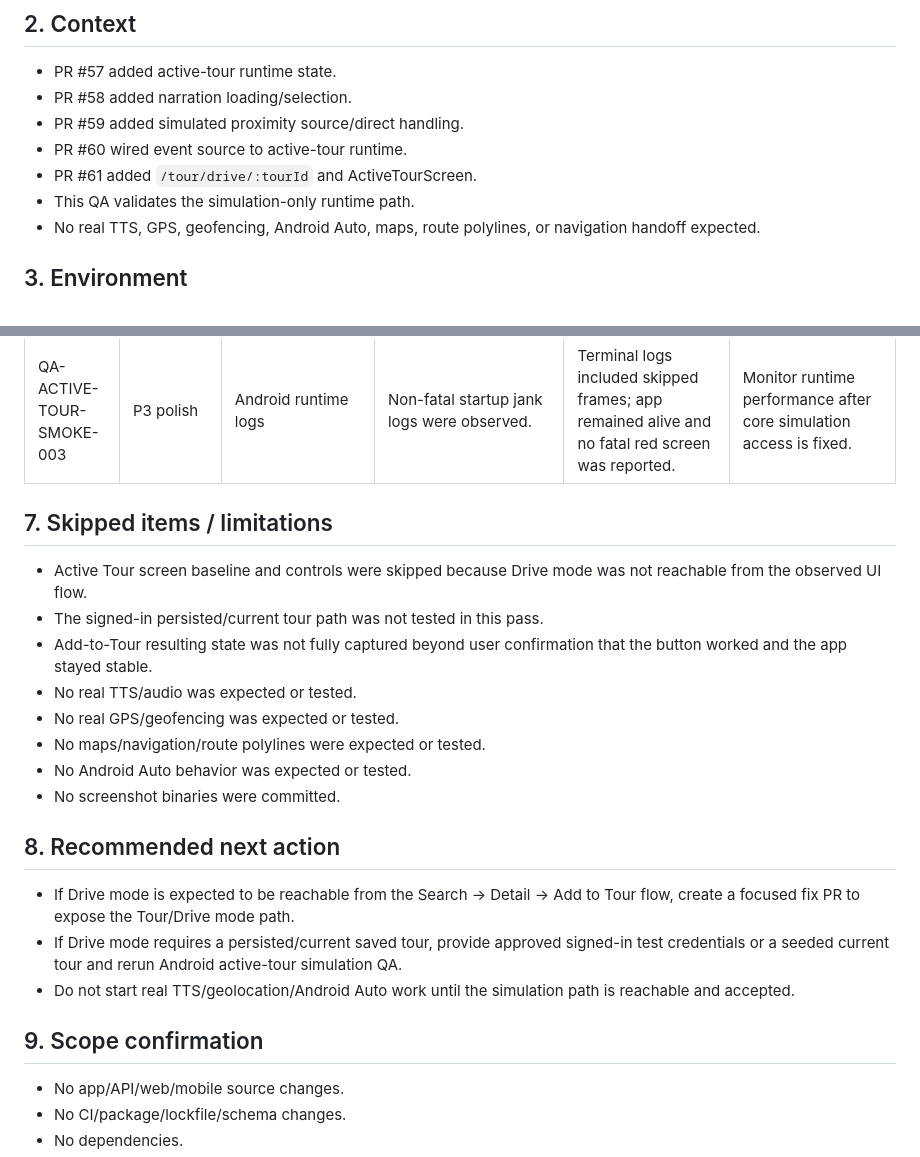
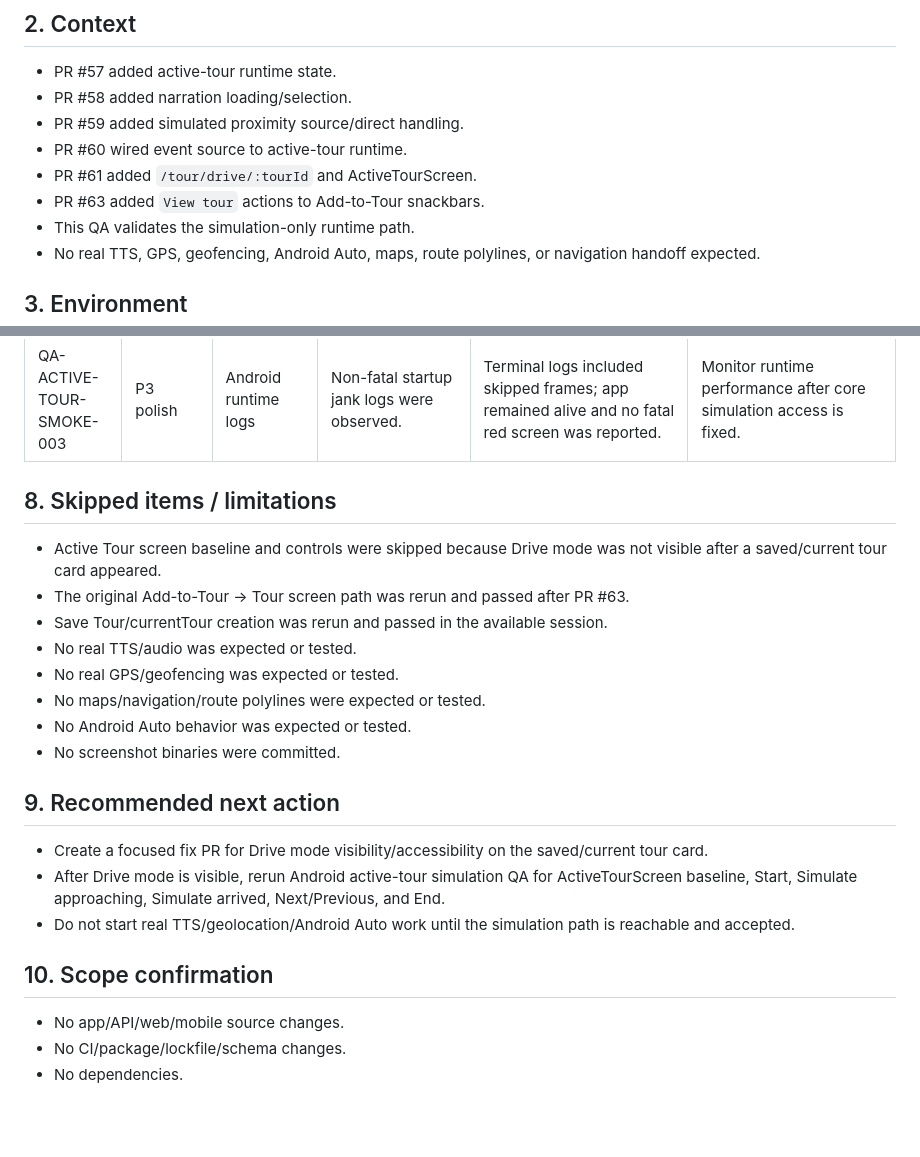
Before and after one commit to xocliwb-afk/project-x-whitelabel, a Markdown page: docs/qa/MOBILE_ACTIVE_TOUR_SIMULATION_SMOKE_2026-05-03.md, 2 parts joined by grey strips. Drawn GitHub-style; blank space fills up the shorter version.

Commit message:
qa(mobile): update active-tour simulation smoke after View tour action

```diff
--- a/docs/qa/MOBILE_ACTIVE_TOUR_SIMULATION_SMOKE_2026-05-03.md
+++ b/docs/qa/MOBILE_ACTIVE_TOUR_SIMULATION_SMOKE_2026-05-03.md
@@ -14,6 +14,7 @@
 - PR #59 added simulated proximity source/direct handling.
 - PR #60 wired event source to active-tour runtime.
 - PR #61 added `/tour/drive/:tourId` and ActiveTourScreen.
+- PR #63 added `View tour` actions to Add-to-Tour snackbars.
 - This QA validates the simulation-only runtime path.
 - No real TTS, GPS, geofencing, Android Auto, maps, route polylines, or navigation handoff expected.
 
@@ -63,21 +86,21 @@
 | QA-ACTIVE-TOUR-SMOKE-003 | P3 polish | Android runtime logs | Non-fatal startup jank logs were observed. | Terminal logs included skipped frames; app remained alive and no fatal red screen was reported. | Monitor runtime performance after core simulation access is fixed. |
 
-## 7. Skipped items / limitations
-- Active Tour screen baseline and controls were skipped because Drive mode was not reachable from the observed UI flow.
-- The signed-in persisted/current tour path was not tested in this pass.
-- Add-to-Tour resulting state was not fully captured beyond user confirmation that the button worked and the app stayed stable.
+## 8. Skipped items / limitations
+- Active Tour screen baseline and controls were skipped because Drive mode was not visible after a saved/current tour card appeared.
+- The original Add-to-Tour → Tour screen path was rerun and passed after PR #63.
+- Save Tour/currentTour creation was rerun and passed in the available session.
 - No real TTS/audio was expected or tested.
 - No real GPS/geofencing was expected or tested.
 - No maps/navigation/route polylines were expected or tested.
 - No Android Auto behavior was expected or tested.
 - No screenshot binaries were committed.
 
-## 8. Recommended next action
-- If Drive mode is expected to be reachable from the Search → Detail → Add to Tour flow, create a focused fix PR to expose the Tour/Drive mode path.
-- If Drive mode requires a persisted/current saved tour, provide approved signed-in test credentials or a seeded current tour and rerun Android active-tour simulation QA.
+## 9. Recommended next action
+- Create a focused fix PR for Drive mode visibility/accessibility on the saved/current tour card.
+- After Drive mode is visible, rerun Android active-tour simulation QA for ActiveTourScreen baseline, Start, Simulate approaching, Simulate arrived, Next/Previous, and End.
 - Do not start real TTS/geolocation/Android Auto work until the simulation path is reachable and accepted.
 
-## 9. Scope confirmation
+## 10. Scope confirmation
 - No app/API/web/mobile source changes.
 - No CI/package/lockfile/schema changes.
 - No dependencies.
```
Also changed, not shown: other parts of docs/qa/MOBILE_ACTIVE_TOUR_SIMULATION_SMOKE_2026-05-03.md (+25 -3 lines).
